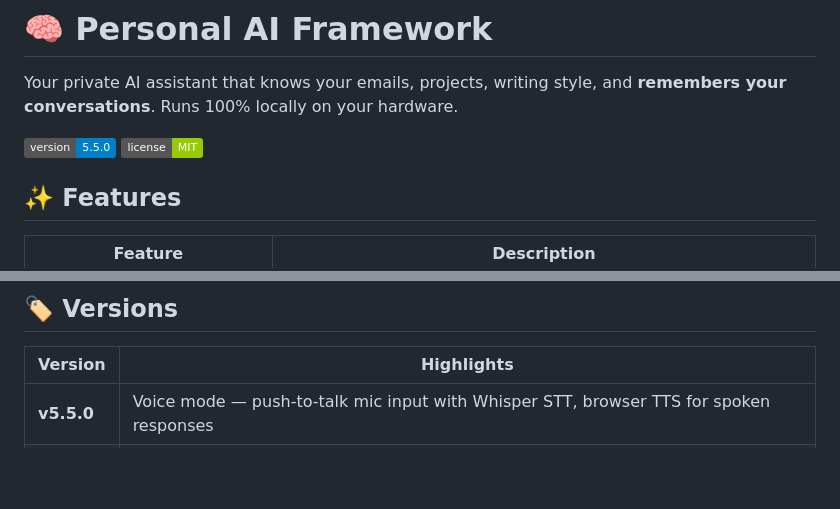
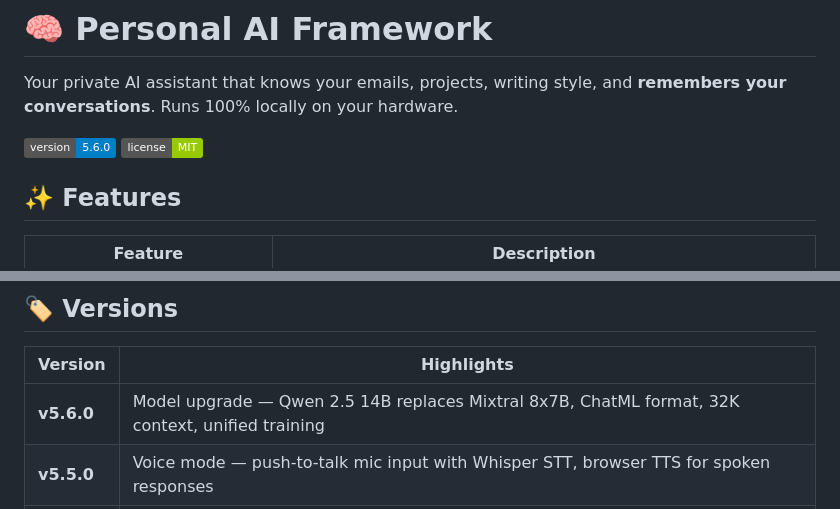
Before and after one commit to kylefoxaustin/personal-ai-framework, a Markdown page: README.md, 2 parts joined by grey strips. Rendered like a GitHub page; badges without logos; blank space fills up the shorter version.

Commit message:
v5.6.0: Model Upgrade — Qwen 2.5 14B Instruct
Replaces Mixtral 8x7B with Qwen 2.5 14B. Unified training/inference model, ChatML format, 32K context.

```diff
--- a/README.md
+++ b/README.md
@@ -2,7 +2,7 @@
 
 Your private AI assistant that knows your emails, projects, writing style, and **remembers your conversations**. Runs 100% locally on your hardware.
 
-![Version](https://img.shields.io/badge/version-5.5.0-blue)
+![Version](https://img.shields.io/badge/version-5.6.0-blue)
 ![License](https://img.shields.io/badge/license-MIT-green)
 
 ## ✨ Features
@@ -256,6 +256,7 @@ Tested on RTX 5090 (32GB VRAM):
 
 | Version | Highlights |
 |---------|------------|
+| **v5.6.0** | Model upgrade — Qwen 2.5 14B replaces Mixtral 8x7B, ChatML format, 32K context, unified training |
 | **v5.5.0** | Voice mode — push-to-talk mic input with Whisper STT, browser TTS for spoken responses |
 | **v5.4.0** | Agent tools — Skippy can read files, list directories, search web, and check git status (sandboxed, read-only) |
 | **v5.3.0** | Multi-turn [INST] format, RAG query rewriting, conversation search, model auto-restore, auto-training schedule, training venv, DuckDuckGo retry |
```
Also changed, not shown: CLAUDE.md (+1 -1 lines).
